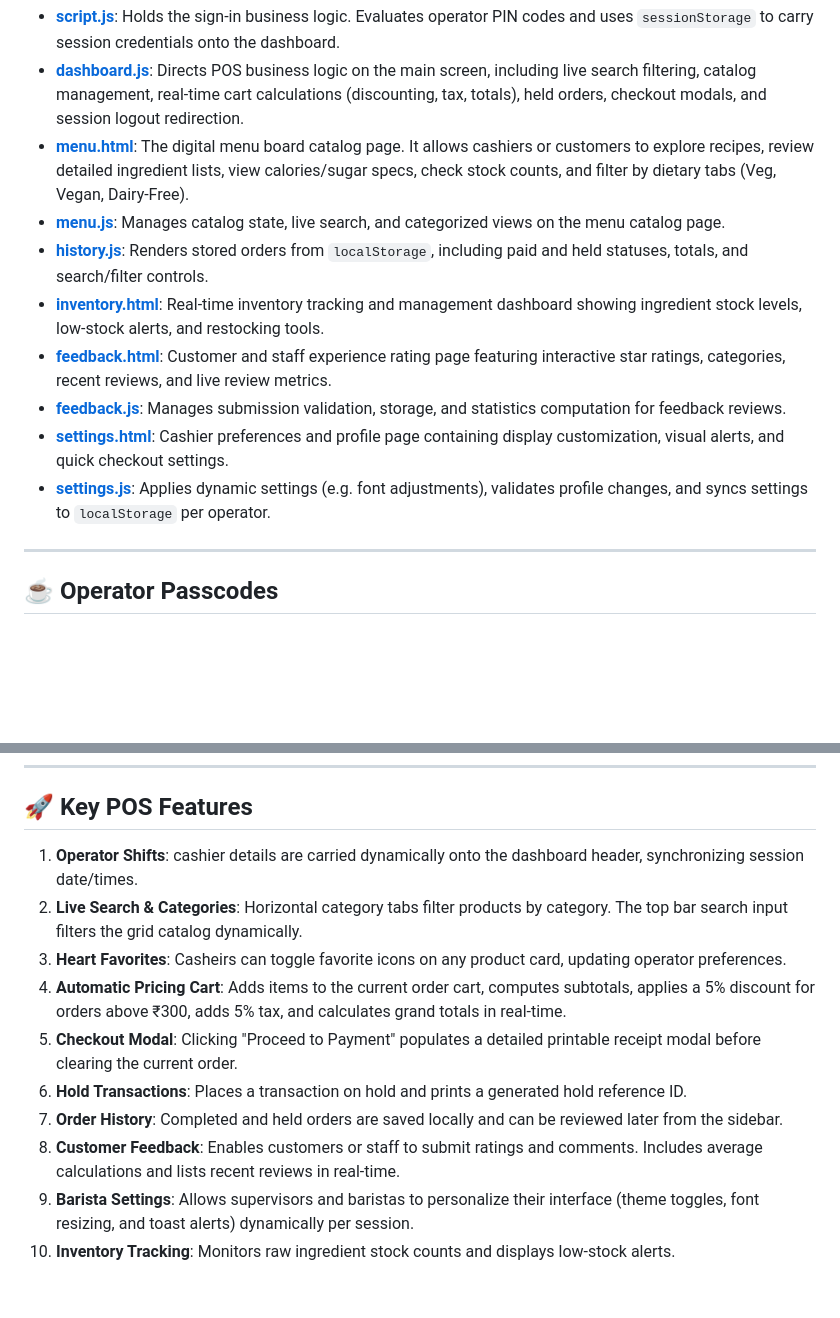
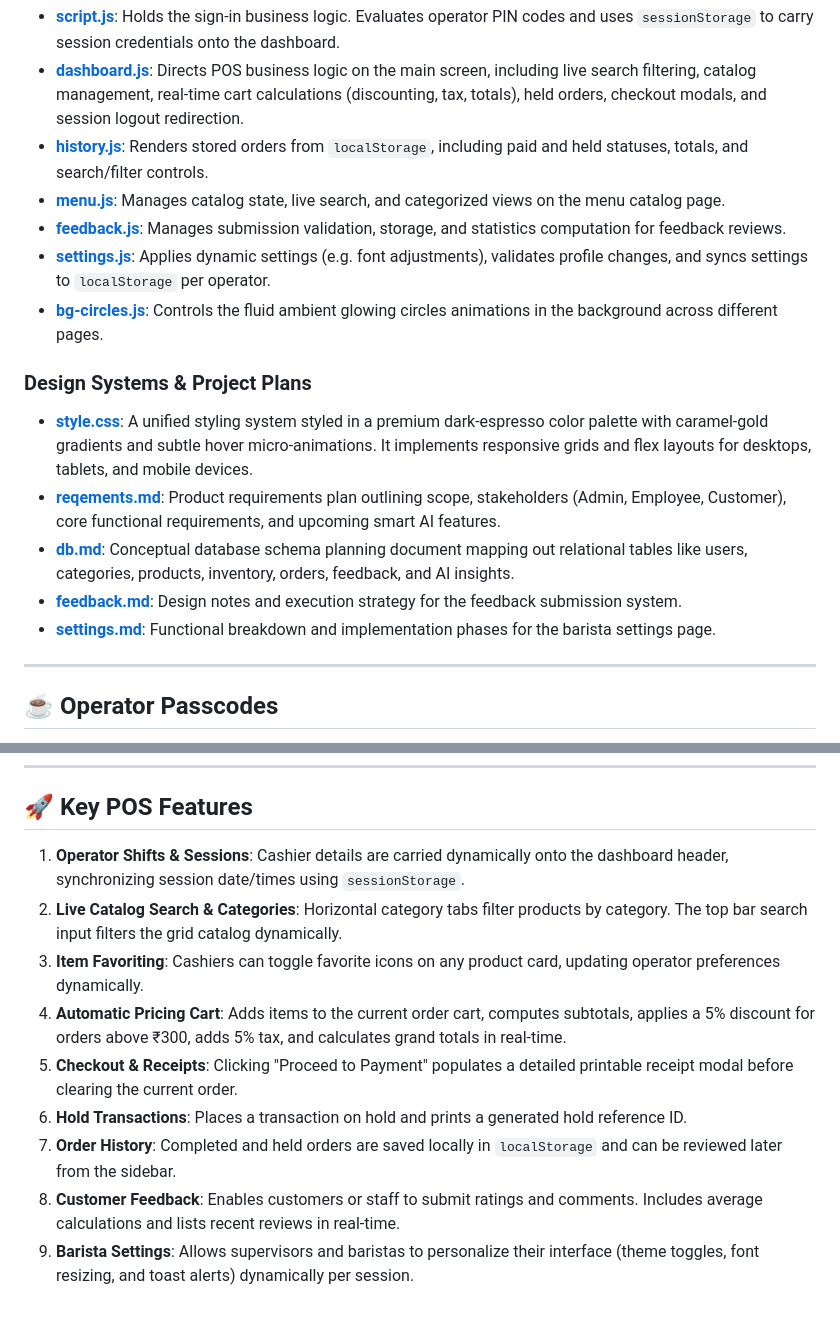
Before and after one commit to karanRatiya123/coffee-shop-management-system, a Markdown page: README.md, 2 parts joined by grey strips. Drawn GitHub-style; blank space fills up the shorter version.

```diff
--- a/README.md
+++ b/README.md
@@ -11,14 +28,17 @@ A modern, dark-themed, and responsive Coffee Shop Point of Sale (POS) terminal b
 *   **[script.js](file:///D:/MAIN%20PROJECT/script.js)**: Holds the sign-in business logic. Evaluates operator PIN codes and uses `sessionStorage` to carry session credentials onto the dashboard.
 *   **[dashboard.js](file:///D:/MAIN%20PROJECT/dashboard.js)**: Directs POS business logic on the main screen, including live search filtering, catalog management, real-time cart calculations (discounting, tax, totals), held orders, checkout modals, and session logout redirection.
-*   **[menu.html](file:///D:/MAIN%20PROJECT/menu.html)**: The digital menu board catalog page. It allows cashiers or customers to explore recipes, review detailed ingredient lists, view calories/sugar specs, check stock counts, and filter by dietary tabs (Veg, Vegan, Dairy-Free).
+*   **[history.js](file:///D:/MAIN%20PROJECT/history.js)**: Renders stored orders from `localStorage`, including paid and held statuses, totals, and search/filter controls.
 *   **[menu.js](file:///D:/MAIN%20PROJECT/menu.js)**: Manages catalog state, live search, and categorized views on the menu catalog page.
-*   **[history.js](file:///D:/MAIN%20PROJECT/history.js)**: Renders stored orders from `localStorage`, including paid and held statuses, totals, and search/filter controls.
-*   **[inventory.html](file:///D:/MAIN%20PROJECT/inventory.html)**: Real-time inventory tracking and management dashboard showing ingredient stock levels, low-stock alerts, and restocking tools.
-*   **[feedback.html](file:///D:/MAIN%20PROJECT/feedback.html)**: Customer and staff experience rating page featuring interactive star ratings, categories, recent reviews, and live review metrics.
 *   **[feedback.js](file:///D:/MAIN%20PROJECT/feedback.js)**: Manages submission validation, storage, and statistics computation for feedback reviews.
-*   **[settings.html](file:///D:/MAIN%20PROJECT/settings.html)**: Cashier preferences and profile page containing display customization, visual alerts, and quick checkout settings.
 *   **[settings.js](file:///D:/MAIN%20PROJECT/settings.js)**: Applies dynamic settings (e.g. font adjustments), validates profile changes, and syncs settings to `localStorage` per operator.
+*   **[bg-circles.js](file:///D:/MAIN%20PROJECT/bg-circles.js)**: Controls the fluid ambient glowing circles animations in the background across different pages.
 
+### Design Systems & Project Plans
+*   **[style.css](file:///D:/MAIN%20PROJECT/style.css)**: A unified styling system styled in a premium dark-espresso color palette with caramel-gold gradients and subtle hover micro-animations. It implements responsive grids and flex layouts for desktops, tablets, and mobile devices.
+*   **[reqements.md](file:///D:/MAIN%20PROJECT/reqements.md)**: Product requirements plan outlining scope, stakeholders (Admin, Employee, Customer), core functional requirements, and upcoming smart AI features.
+*   **[db.md](file:///D:/MAIN%20PROJECT/db.md)**: Conceptual database schema planning document mapping out relational tables like users, categories, products, inventory, orders, feedback, and AI insights.
+*   **[feedback.md](file:///D:/MAIN%20PROJECT/feedback.md)**: Design notes and execution strategy for the feedback submission system.
+*   **[settings.md](file:///D:/MAIN%20PROJECT/settings.md)**: Functional breakdown and implementation phases for the barista settings page.
 
 ---
 
@@ -37,13 +57,12 @@ To simulate shifts, select an active operator on the sign-in screen and enter th
 
 ## 🚀 Key POS Features
 
-1.  **Operator Shifts**: cashier details are carried dynamically onto the dashboard header, synchronizing session date/times.
-2.  **Live Search & Categories**: Horizontal category tabs filter products by category. The top bar search input filters the grid catalog dynamically.
-3.  **Heart Favorites**: Casheirs can toggle favorite icons on any product card, updating operator preferences.
+1.  **Operator Shifts & Sessions**: Cashier details are carried dynamically onto the dashboard header, synchronizing session date/times using `sessionStorage`.
+2.  **Live Catalog Search & Categories**: Horizontal category tabs filter products by category. The top bar search input filters the grid catalog dynamically.
+3.  **Item Favoriting**: Cashiers can toggle favorite icons on any product card, updating operator preferences dynamically.
 4.  **Automatic Pricing Cart**: Adds items to the current order cart, computes subtotals, applies a 5% discount for orders above ₹300, adds 5% tax, and calculates grand totals in real-time.
-5.  **Checkout Modal**: Clicking "Proceed to Payment" populates a detailed printable receipt modal before clearing the current order.
+5.  **Checkout & Receipts**: Clicking "Proceed to Payment" populates a detailed printable receipt modal before clearing the current order.
 6.  **Hold Transactions**: Places a transaction on hold and prints a generated hold reference ID.
-7.  **Order History**: Completed and held orders are saved locally and can be reviewed later from the sidebar.
+7.  **Order History**: Completed and held orders are saved locally in `localStorage` and can be reviewed later from the sidebar.
 8.  **Customer Feedback**: Enables customers or staff to submit ratings and comments. Includes average calculations and lists recent reviews in real-time.
 9.  **Barista Settings**: Allows supervisors and baristas to personalize their interface (theme toggles, font resizing, and toast alerts) dynamically per session.
-10. **Inventory Tracking**: Monitors raw ingredient stock counts and displays low-stock alerts.
```
Also changed, not shown: other parts of README.md (+20 -3 lines), assets/cashier_dashboard.jpg (added), assets/login_screen.jpg (added), 6 other files.
